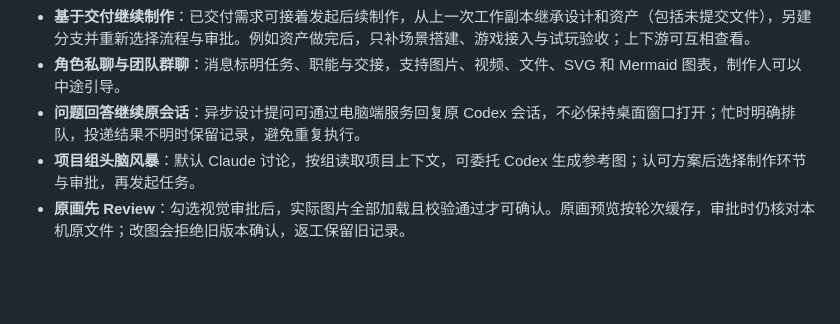
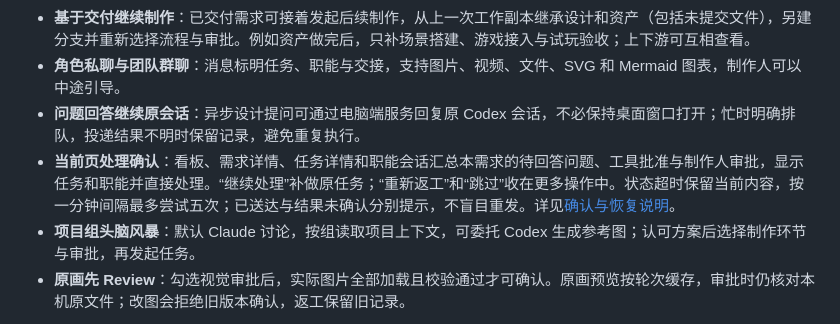
Before and after one commit to haiaimi/Agent-Relay, a Markdown page: README.md, the part around the change. Drawn GitHub-style; blank space fills up the shorter version.

Commit message:
Show studio confirmations inline and separate sync failures from delivery

```diff
--- a/README.md
+++ b/README.md
@@ -42,6 +42,7 @@
 - **基于交付继续制作**：已交付需求可接着发起后续制作，从上一次工作副本继承设计和资产（包括未提交文件），另建分支并重新选择流程与审批。例如资产做完后，只补场景搭建、游戏接入与试玩验收；上下游可互相查看。
 - **角色私聊与团队群聊**：消息标明任务、职能与交接，支持图片、视频、文件、SVG 和 Mermaid 图表，制作人可以中途引导。
 - **问题回答继续原会话**：异步设计提问可通过电脑端服务回复原 Codex 会话，不必保持桌面窗口打开；忙时明确排队，投递结果不明时保留记录，避免重复执行。
+- **当前页处理确认**：看板、需求详情、任务详情和职能会话汇总本需求的待回答问题、工具批准与制作人审批，显示任务和职能并直接处理。“继续处理”补做原任务；“重新返工”和“跳过”收在更多操作中。状态超时保留当前内容，按一分钟间隔最多尝试五次；已送达与结果未确认分别提示，不盲目重发。详见[确认与恢复说明](docs/studio-confirmations.md)。
 - **项目组头脑风暴**：默认 Claude 讨论，按组读取项目上下文，可委托 Codex 生成参考图；认可方案后选择制作环节与审批，再发起任务。
 - **原画先 Review**：勾选视觉审批后，实际图片全部加载且校验通过才可确认。原画预览按轮次缓存，审批时仍核对本机原文件；改图会拒绝旧版本确认，返工保留旧记录。
 
```
Also changed, not shown: docs/README.md (+1 -0 lines), docs/studio-confirmations.md (added, +38 -0 lines), docs/validation-2026-11-05.md (+8 -0 lines), docs/images/studio-confirmation-mobile.png (added), 9 other files.
